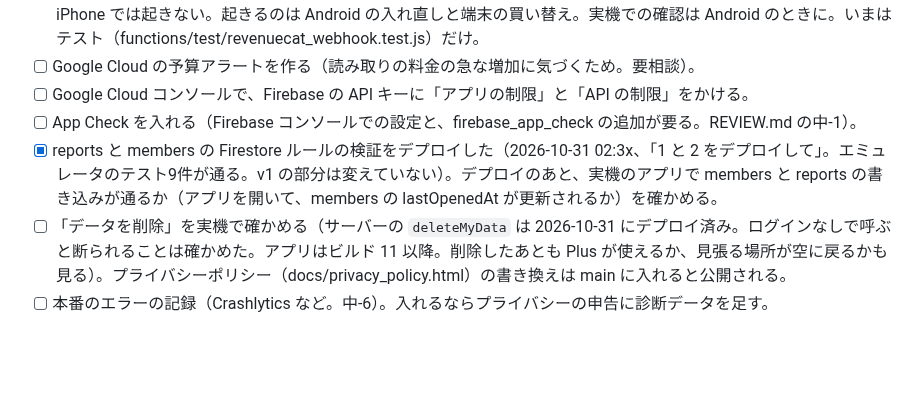
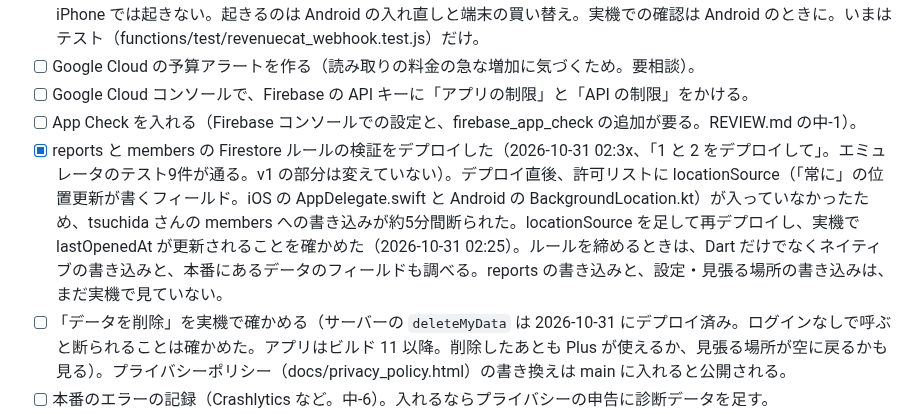
Before and after one commit to tsuchida-y/thunder_cloud_app, a Markdown page: docs/残りの作業と確認事項.md, the part around the change. GitHub-like rendering; blank space fills up the shorter version.

Commit message:
docs:ルールの許可漏れと、実機で書き込みが通ったことを反映
Co-Authored-By: Claude Sonnet 5.5 <noreply@anthropic.com>
Claude-Session: https://claude.ai/code/session_01N5EXJkkzTrSXffuBTQHK6K

```diff
--- a/docs/残りの作業と確認事項.md
+++ b/docs/残りの作業と確認事項.md
@@ -87,7 +87,7 @@ Claude は新しいことが出たらすぐここに書き、片付いたら消
 - [ ] Google Cloud の予算アラートを作る（読み取りの料金の急な増加に気づくため。要相談）。
 - [ ] Google Cloud コンソールで、Firebase の API キーに「アプリの制限」と「API の制限」をかける。
 - [ ] App Check を入れる（Firebase コンソールでの設定と、firebase_app_check の追加が要る。REVIEW.md の中-1）。
-- [x] reports と members の Firestore ルールの検証をデプロイした（2026-10-31 02:3x、「1 と 2 をデプロイして」。エミュレータのテスト9件が通る。v1 の部分は変えていない）。デプロイのあと、実機のアプリで members と reports の書き込みが通るか（アプリを開いて、members の lastOpenedAt が更新されるか）を確かめる。
+- [x] reports と members の Firestore ルールの検証をデプロイした（2026-10-31 02:3x、「1 と 2 をデプロイして」。エミュレータのテスト9件が通る。v1 の部分は変えていない）。デプロイ直後、許可リストに locationSource（「常に」の位置更新が書くフィールド。iOS の AppDelegate.swift と Android の BackgroundLocation.kt）が入っていなかったため、tsuchida さんの members への書き込みが約5分間断られた。locationSource を足して再デプロイし、実機で lastOpenedAt が更新されることを確かめた（2026-10-31 02:25）。ルールを締めるときは、Dart だけでなくネイティブの書き込みと、本番にあるデータのフィールドも調べる。reports の書き込みと、設定・見張る場所の書き込みは、まだ実機で見ていない。
 - [ ] 「データを削除」を実機で確かめる（サーバーの `deleteMyData` は 2026-10-31 にデプロイ済み。ログインなしで呼ぶと断られることは確かめた。アプリはビルド 11 以降。削除したあとも Plus が使えるか、見張る場所が空に戻るかも見る）。プライバシーポリシー（docs/privacy_policy.html）の書き換えは main に入れると公開される。
 - [ ] 本番のエラーの記録（Crashlytics など。中-6）。入れるならプライバシーの申告に診断データを足す。
 - [ ] 文字サイズを大きくしたときの見え方と、ダークモードの方針（中-10）を実機で確かめる。
```
